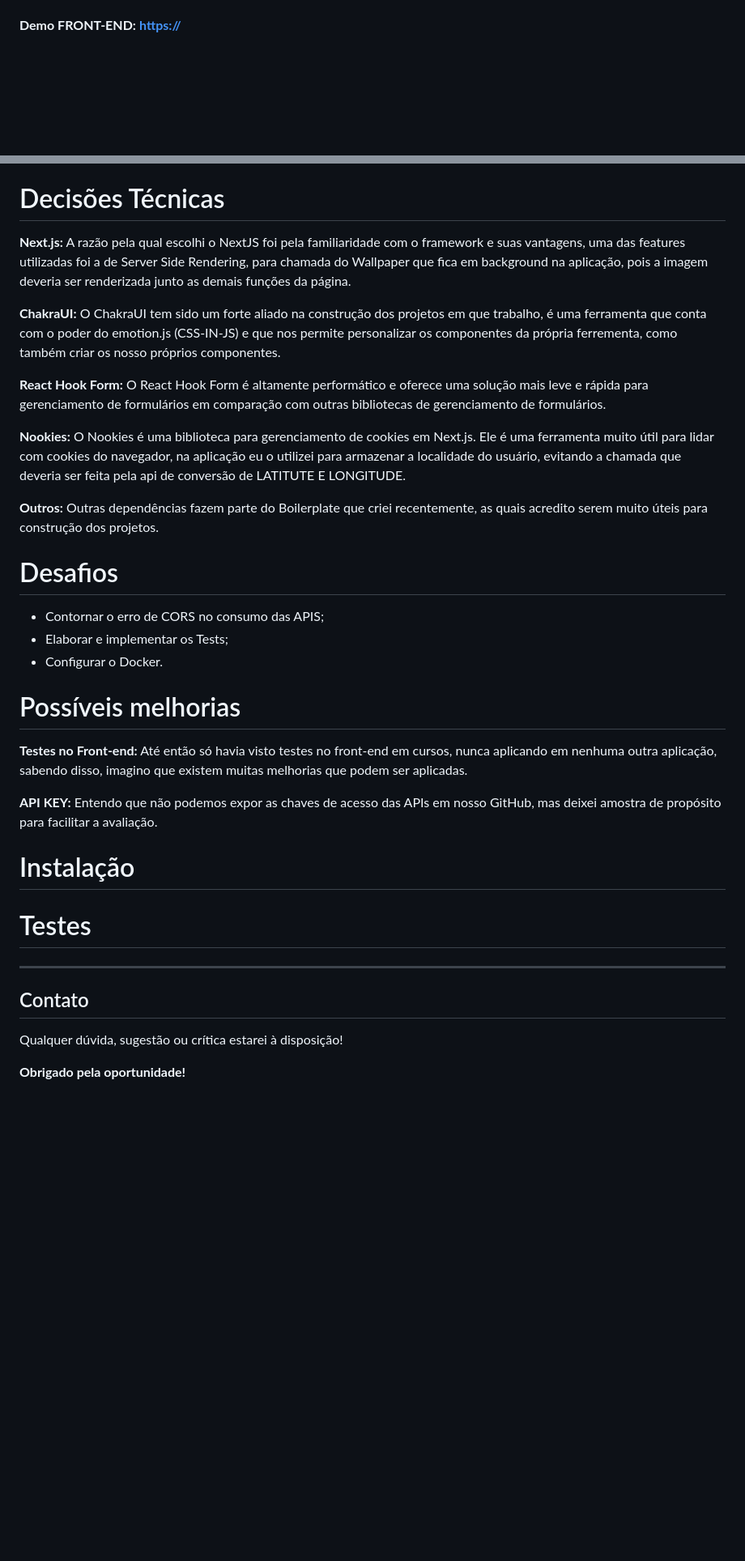
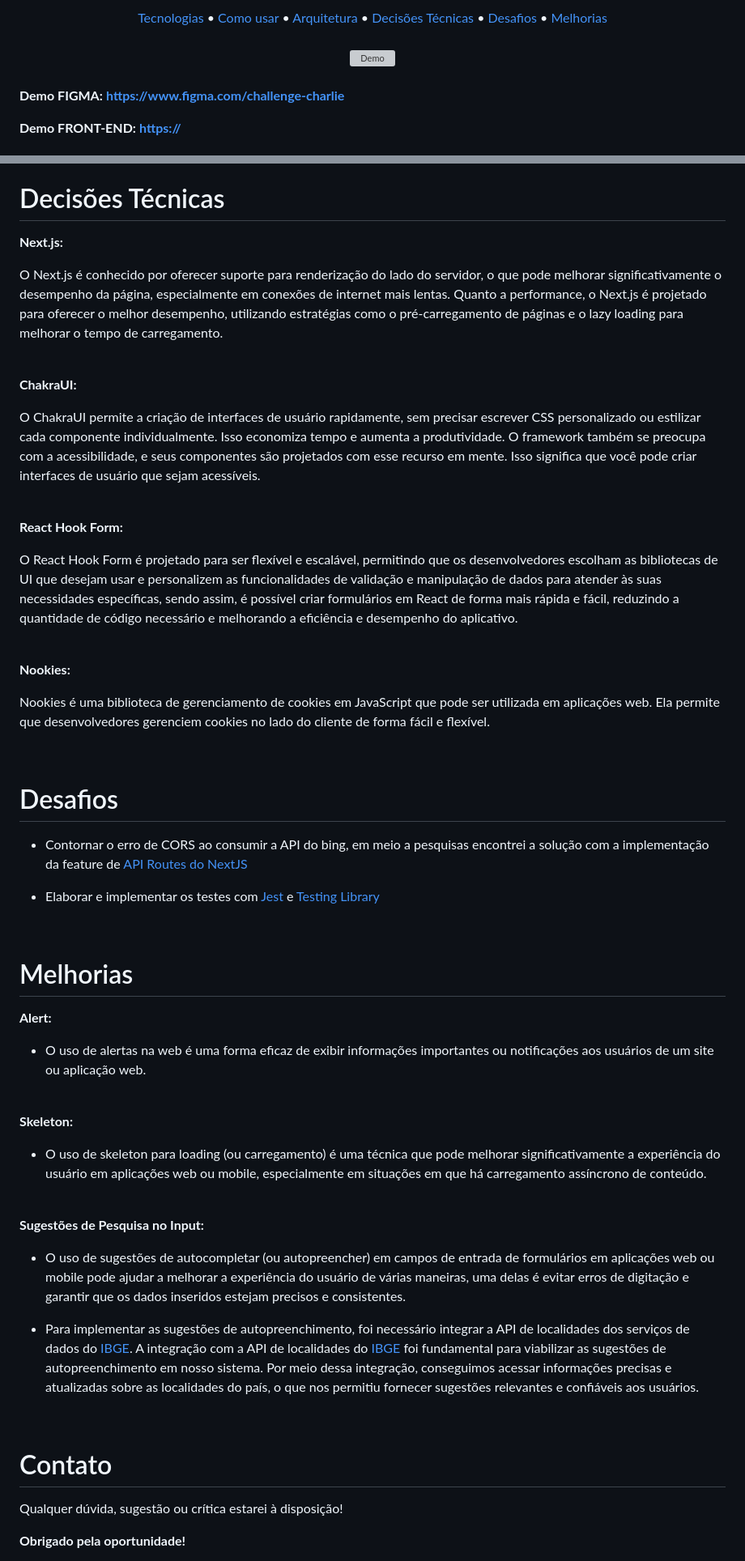
Before and after one commit to hurbcom/challenge-charlie, a Markdown page: README.md, 2 parts joined by grey strips. Shown at 81% size. Drawn GitHub-style; blank space fills up the shorter version; grey boxes are pictures that could not be loaded.

```diff
--- a/README.md
+++ b/README.md
@@ -21,3 +30,23 @@
+<br/>
+
+<div align="center">
+    <a href="#tecnologias">Tecnologias</a> •
+    <a href="#como-usar">Como usar</a> •
+    <a href="#arquitetura">Arquitetura</a> •
+    <a href="#decisões-técnicas">Decisões Técnicas</a> •
+    <a href="#desafios">Desafios</a> •
+    <a href="#melhorias">Melhorias</a>
+</div>
+
+<br/>
+
+<div align="center">
+    <img src="public/demo.gif" alt="Demo"/>
+</div>
+
+<br/>
+
+**Demo FIGMA:** [**https://www.figma.com/challenge-charlie**](https://www.figma.com/file/SeLoG8Ky6ZIzOtCKGAmF8w/challenge-charlie?node-id=0%3A1&t=wwxWFPAGt7NvvDr9-1)
 
 **Demo FRONT-END:** [**https://**](https://)
 
@@ -49,42 +131,51 @@
 
 # Decisões Técnicas
+**Next.js:**
+<p align="left">O Next.js é conhecido por oferecer suporte para renderização do lado do servidor, o que pode melhorar significativamente o desempenho da página, especialmente em conexões de internet mais lentas. Quanto a performance, o Next.js é projetado para oferecer o melhor desempenho, utilizando estratégias como o pré-carregamento de páginas e o lazy loading para melhorar o tempo de carregamento.</p>
 
-**Next.js:**
-A razão pela qual escolhi o NextJS foi pela familiaridade com o framework e suas vantagens, uma das features utilizadas foi a de Server Side Rendering, para chamada do Wallpaper que fica em background na aplicação, pois a imagem deveria ser renderizada junto as demais funções da página.
+<br/>
 
 **ChakraUI:**
-O ChakraUI tem sido um forte aliado na construção dos projetos em que trabalho, é uma ferramenta que conta com o poder do emotion.js (CSS-IN-JS) e que nos permite personalizar os componentes da própria ferrementa, como também criar os nosso próprios componentes.
+<p align="left">O ChakraUI permite a criação de interfaces de usuário rapidamente, sem precisar escrever CSS personalizado ou estilizar cada componente individualmente. Isso economiza tempo e aumenta a produtividade. O framework também se preocupa com a acessibilidade, e seus componentes são projetados com esse recurso em mente. Isso significa que você pode criar interfaces de usuário que sejam acessíveis.</p>
+
+<br/>
 
 **React Hook Form:**
-O React Hook Form é altamente performático e oferece uma solução mais leve e rápida para gerenciamento de formulários em comparação com outras bibliotecas de gerenciamento de formulários.
+<p>O React Hook Form é projetado para ser flexível e escalável, permitindo que os desenvolvedores escolham as bibliotecas de UI que desejam usar e personalizem as funcionalidades de validação e manipulação de dados para atender às suas necessidades específicas, sendo assim, é possível criar formulários em React de forma mais rápida e fácil, reduzindo a quantidade de código necessário e melhorando a eficiência e desempenho do aplicativo.</p>
+
+<br/>
 
 **Nookies:**
-O Nookies é uma biblioteca para gerenciamento de cookies em Next.js. Ele é uma ferramenta muito útil para lidar com cookies do navegador, na aplicação eu o utilizei para armazenar a localidade do usuário, evitando a chamada que deveria ser feita pela api de conversão de LATITUTE E LONGITUDE.
+<p>Nookies é uma biblioteca de gerenciamento de cookies em JavaScript que pode ser utilizada em aplicações web. Ela permite que desenvolvedores gerenciem cookies no lado do cliente de forma fácil e flexível.</p>
 
-**Outros:**
-Outras dependências fazem parte do Boilerplate que criei recentemente, as quais acredito serem muito úteis para construção dos projetos.
+<br/>
 
 # Desafios
+- <p>Contornar o erro de CORS ao consumir a API do bing, em meio a pesquisas encontrei a solução com a implementação da feature de <a href="https://nextjs.org/docs/api-routes/introduction">API Routes do NextJS</a></p>
 
-- Contornar o erro de CORS no consumo das APIS;
-- Elaborar e implementar os Tests;
-- Configurar o Docker.
+- <p>Elaborar e implementar os testes com  <a href="https://nextjs.org/docs/api-routes/introduction">Jest</a> e <a href="https://nextjs.org/docs/api-routes/introduction">Testing Library</a></p>
 
-# Possíveis melhorias
+<br/>
 
-**Testes no Front-end:**
-Até então só havia visto testes no front-end em cursos, nunca aplicando em nenhuma outra aplicação, sabendo disso, imagino que existem muitas melhorias que podem ser aplicadas.
+# Melhorias
+**Alert:**
+- <p>O uso de alertas na web é uma forma eficaz de exibir informações importantes ou notificações aos usuários de um site ou aplicação web.</p>
 
-**API KEY:**
-Entendo que não podemos expor as chaves de acesso das APIs em nosso GitHub, mas deixei amostra de propósito para facilitar a avaliação.
+<br/>
 
-# Instalação
+**Skeleton:**
+- <p>O uso de skeleton para loading (ou carregamento) é uma técnica que pode melhorar significativamente a experiência do usuário em aplicações web ou mobile, especialmente em situações em que há carregamento assíncrono de conteúdo.</p>
 
-# Testes
+<br/>
 
----
+**Sugestões de Pesquisa no Input:**
+- <p>O uso de sugestões de autocompletar (ou autopreencher) em campos de entrada de formulários em aplicações web ou mobile pode ajudar a melhorar a experiência do usuário de várias maneiras, uma delas é evitar erros de digitação e garantir que os dados inseridos estejam precisos e consistentes.</p>
 
-## Contato
+- <p>Para implementar as sugestões de autopreenchimento, foi necessário integrar a API de localidades dos serviços de dados do <a href="https://servicodados.ibge.gov.br/api/docs/localidades">IBGE</a>. A integração com a API de localidades do <a href="https://servicodados.ibge.gov.br/api/docs/localidades">IBGE</a> foi fundamental para viabilizar as sugestões de autopreenchimento em nosso sistema. Por meio dessa integração, conseguimos acessar informações precisas e atualizadas sobre as localidades do país, o que nos permitiu fornecer sugestões relevantes e confiáveis aos usuários.</p>
+
+<br/>
+
+# Contato
 
 Qualquer dúvida, sugestão ou crítica estarei à disposição!
 
```
Also changed, not shown: other parts of README.md (+94 -32 lines), public/testes.png (added), 1 other file.
